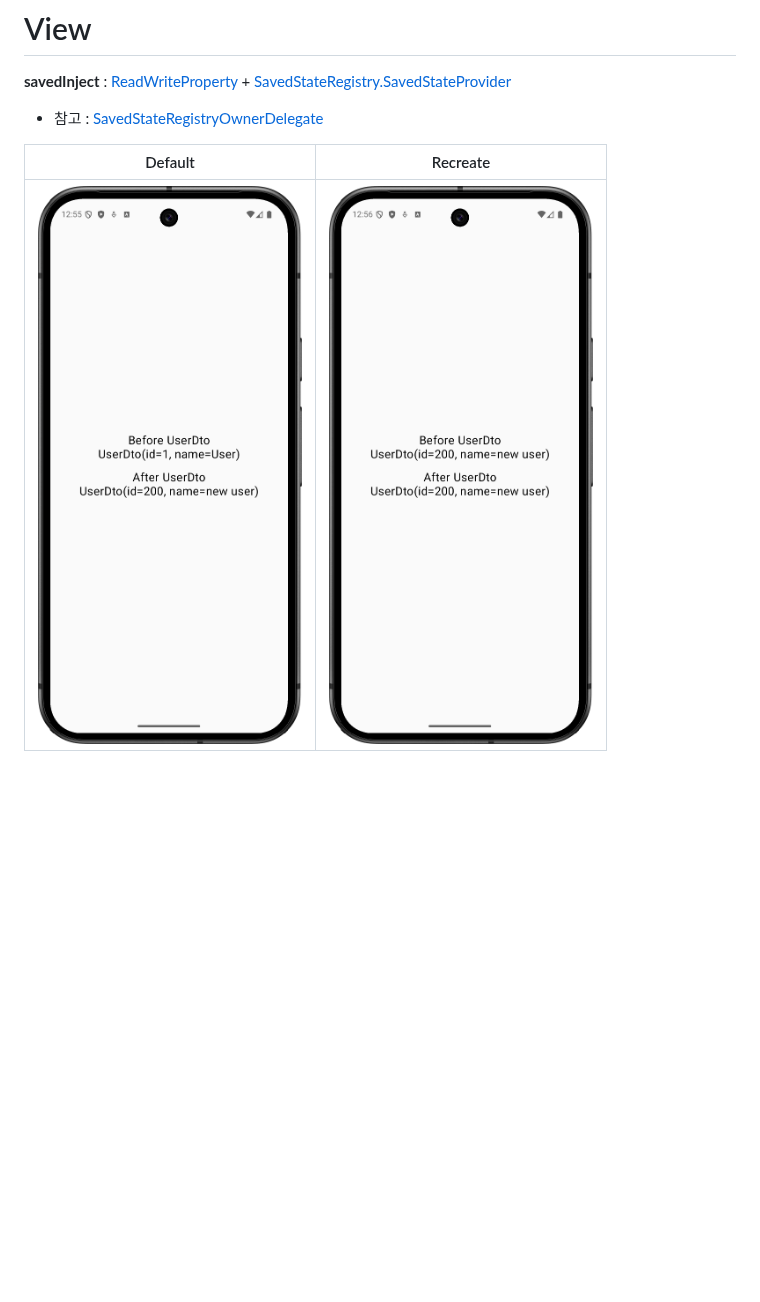
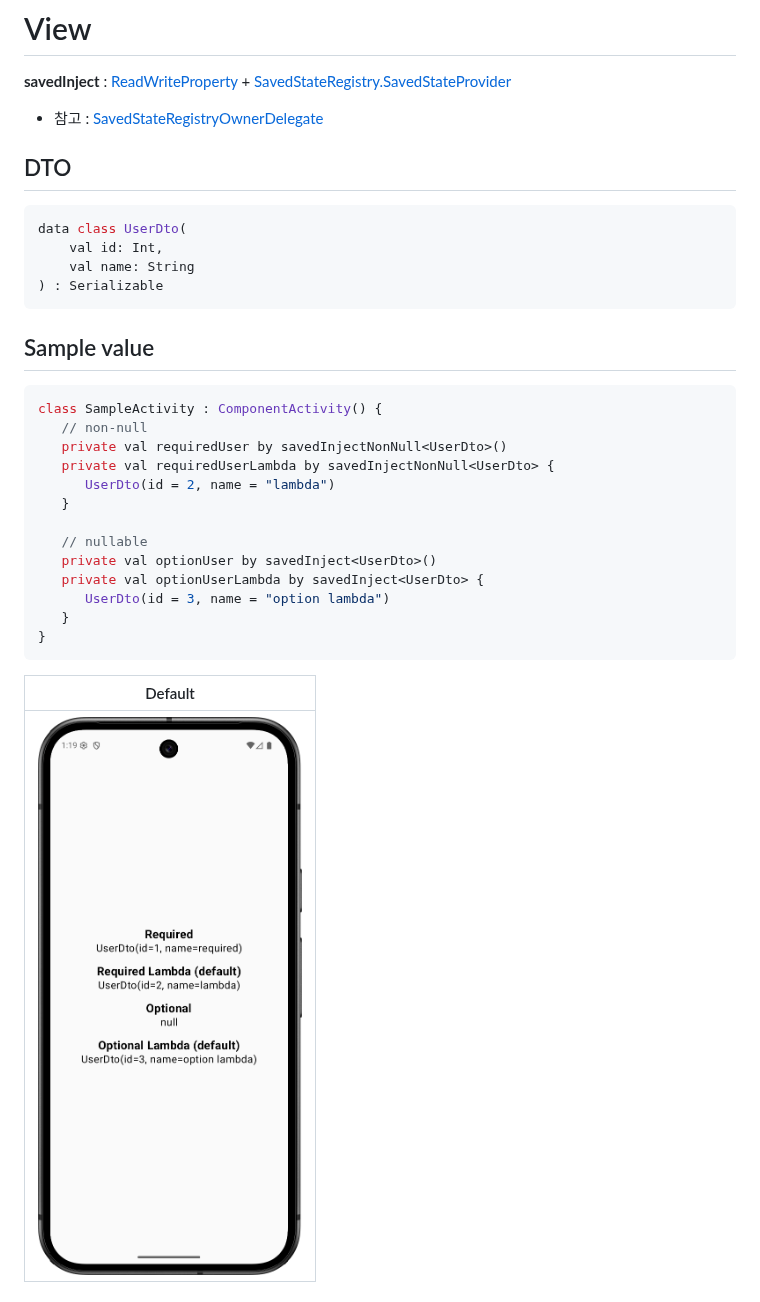
Before and after one commit to Pluu/InjectDelegate, a Markdown page: README.md, the part around one of its changes. Drawn GitHub-style; pictures changed too: arts/default.png, arts/default_value.png (added), arts/recreate.png; blank space fills up the shorter version.

Commit message:
Update sample, README.md

````diff
--- a/README.md
+++ b/README.md
@@ -4,6 +4,34 @@
 
 - 참고 : [SavedStateRegistryOwnerDelegate](https://github.com/androidx/androidx/blob/androidx-main/savedstate/savedstate/src/commonMain/kotlin/androidx/savedstate/serialization/SavedStateRegistryOwnerDelegate.kt)
 
-|            Default             |            Recreate             |
-| :----------------------------: | :-----------------------------: |
-| <img src="arts/default.png" /> | <img src="arts/recreate.png" /> |
+## DTO
+
+```kotlin
+data class UserDto(
+    val id: Int,
+    val name: String
+) : Serializable
+```
+
+## Sample value
+
+```kotlin
+class SampleActivity : ComponentActivity() {
+   // non-null
+   private val requiredUser by savedInjectNonNull<UserDto>()
+   private val requiredUserLambda by savedInjectNonNull<UserDto> {
+      UserDto(id = 2, name = "lambda")
+   }
+
+   // nullable
+   private val optionUser by savedInject<UserDto>()
+   private val optionUserLambda by savedInject<UserDto> {
+      UserDto(id = 3, name = "option lambda")
+   }
+}
+```
+
+|                    Default                     |
+| :--------------------------------------------: |
+| <img src="arts/default_value.png" width=300 /> |
+
````
Also changed, not shown: other parts of README.md (+23 -0 lines), 5 other files.
